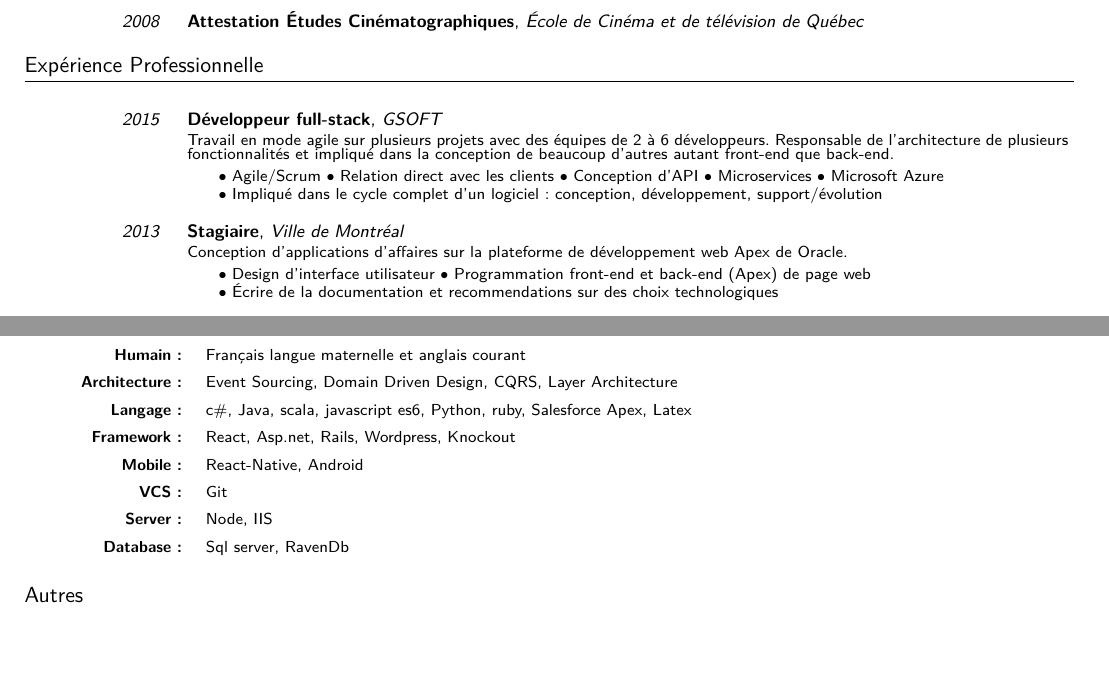
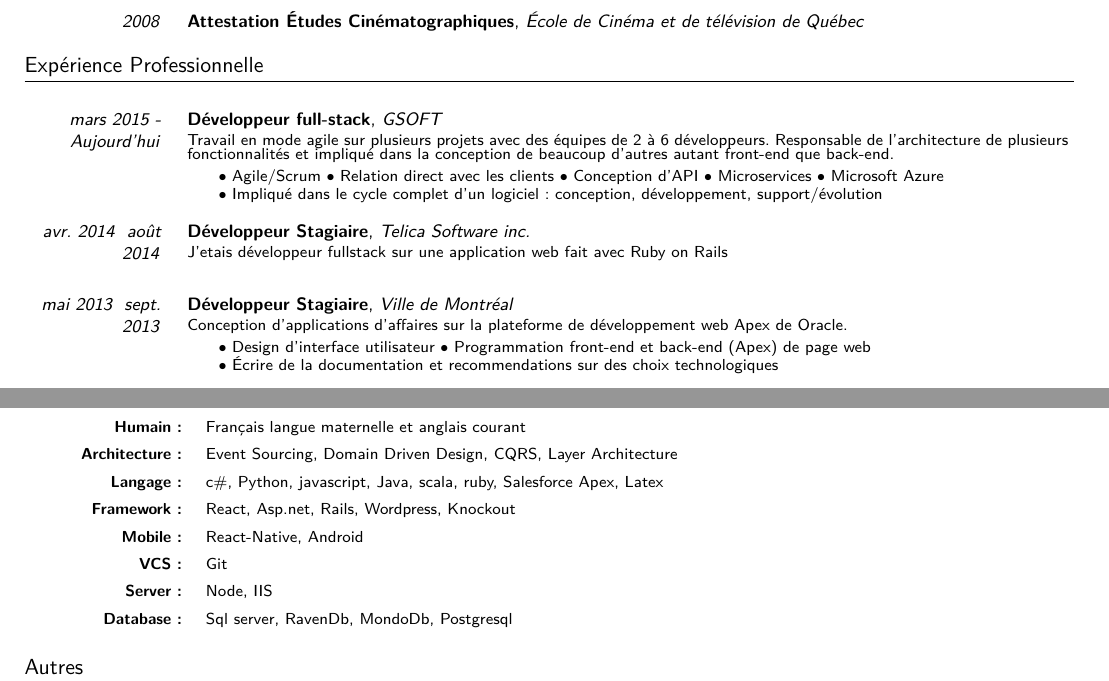
Before and after one commit to GitMyCode/CV, a LaTeX document (Martin Bouchard.tex): two parts of pages 1 and 2 of 2, joined at a grey line, cut so that both start at the same text, the shorter picture padded with empty space. The pictures show the PDF file Martin Bouchard.pdf that the author committed with the source.

Commit message:
ajouter les date plus precise pour le travail

```diff
--- a/Martin Bouchard.tex
+++ b/Martin Bouchard.tex
@@ -212,12 +212,16 @@ Durant mes temps libres j'aiguise mon savoir faire dans des projets personnels i
 %-----------------------------------------------------------------------------------------------------------------------%
 \section{Expérience Professionnelle}
 
-\cventre[1.3em]{2015}{Développeur full-stack}
+\cventre[1.3em]{mars 2015 - Aujourd'hui}{Développeur full-stack}
 {GSOFT}
 {Travail en mode agile sur plusieurs projets avec des équipes de 2 à 6 développeurs. Responsable de l'architecture de plusieurs fonctionnalités et impliqué dans la conception de beaucoup d'autres autant front-end que back-end. }
 {$\bullet$ Agile/Scrum $\bullet$ Relation direct avec les clients $\bullet$ Conception d'API $\bullet$ Microservices $\bullet$ Microsoft Azure \newline{} $\bullet$ Impliqué dans le cycle complet d'un logiciel: conception, développement, support/évolution}
 
-\cventre[1.3em]{2013}{Stagiaire}
+\cventre[1.3em]{avr. 2014 – août 2014}{Développeur Stagiaire}
+{Telica Software inc.}
+{J'etais développeur fullstack sur une application web fait avec Ruby on Rails}
+
+\cventre[1.3em]{mai 2013 – sept. 2013}{Développeur Stagiaire}
 {Ville de Montréal}
 {Conception d'applications d'affaires sur la plateforme de développement web Apex de Oracle.}
 {$\bullet$ Design d'interface utilisateur  $\bullet$ Programmation front-end et back-end (Apex) de page web \\$\bullet$ Écrire de la documentation et recommendations sur des choix technologiques }
@@ -361,12 +365,12 @@ Le contenu est écrit en \textit{markdown} qui est ensuite converti en react-nat
 \section{Langages et technologies}
 \cvdescriptionterm{Humain}{Français langue maternelle et anglais courant}
 \cvdescriptionterm{Architecture}{Event Sourcing, Domain Driven Design, CQRS, Layer Architecture}
-\cvdescriptionterm{Langage}{c\#, Java, scala, javascript es6, Python, ruby, Salesforce Apex, Latex}
+\cvdescriptionterm{Langage}{c\#, Python, javascript, Java, scala, ruby, Salesforce Apex, Latex}
 \cvdescriptionterm{Framework}{React, Asp.net, Rails, Wordpress, Knockout}
 \cvdescriptionterm{Mobile}{React-Native, Android}
 \cvdescriptionterm{VCS}{Git}
 \cvdescriptionterm{Server}{Node, IIS}
-\cvdescriptionterm{Database}{Sql server, RavenDb}
+\cvdescriptionterm{Database}{Sql server, RavenDb, MondoDb, Postgresql}
 
 %-----------------------------------------------------------------------------------------------------------------------%
 %-------------------------------------------------- Autre --------------------------------------------------%
```
Also changed, not shown: Martin Bouchard.pdf, 1 other file.
